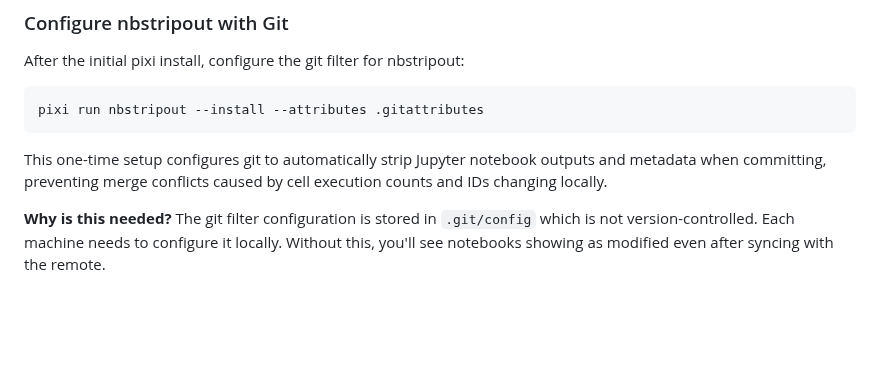
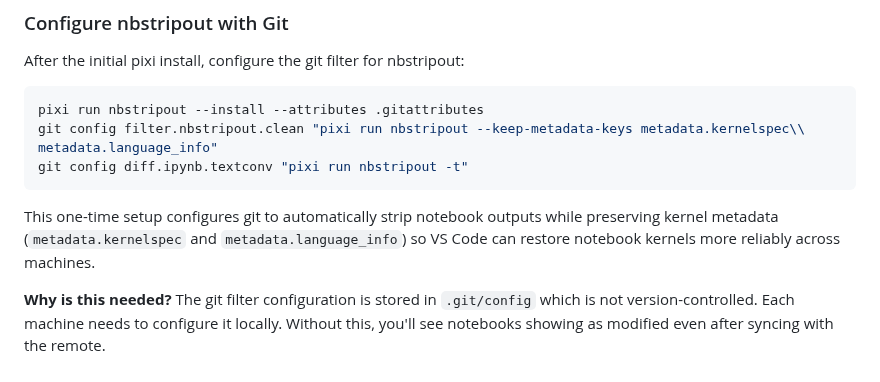
Before and after one commit to jaimemcc/bazzino, a Markdown page: README.md, the part around the change. GitHub-like rendering; blank space fills up the shorter version.

````diff
--- a/README.md
+++ b/README.md
@@ -24,9 +24,11 @@ After the initial pixi install, configure the git filter for nbstripout:
 
 ```bash
 pixi run nbstripout --install --attributes .gitattributes
+git config filter.nbstripout.clean "pixi run nbstripout --keep-metadata-keys metadata.kernelspec\\ metadata.language_info"
+git config diff.ipynb.textconv "pixi run nbstripout -t"
 ```
 
-This one-time setup configures git to automatically strip Jupyter notebook outputs and metadata when committing, preventing merge conflicts caused by cell execution counts and IDs changing locally.
+This one-time setup configures git to automatically strip notebook outputs while preserving kernel metadata (`metadata.kernelspec` and `metadata.language_info`) so VS Code can restore notebook kernels more reliably across machines.
 
 **Why is this needed?**
 The git filter configuration is stored in `.git/config` which is not version-controlled. Each machine needs to configure it locally. Without this, you'll see notebooks showing as modified even after syncing with the remote.
````
Also changed, not shown: paper/paper.md (+23 -10 lines), paper/figs/Fig1_behaviour.png, paper/figs/Fig2_photometry.png, paper/figs/Fig3_crosscorrelation.png (added), paper/figs/Fig4_realignment.png (added), 5 other files.
